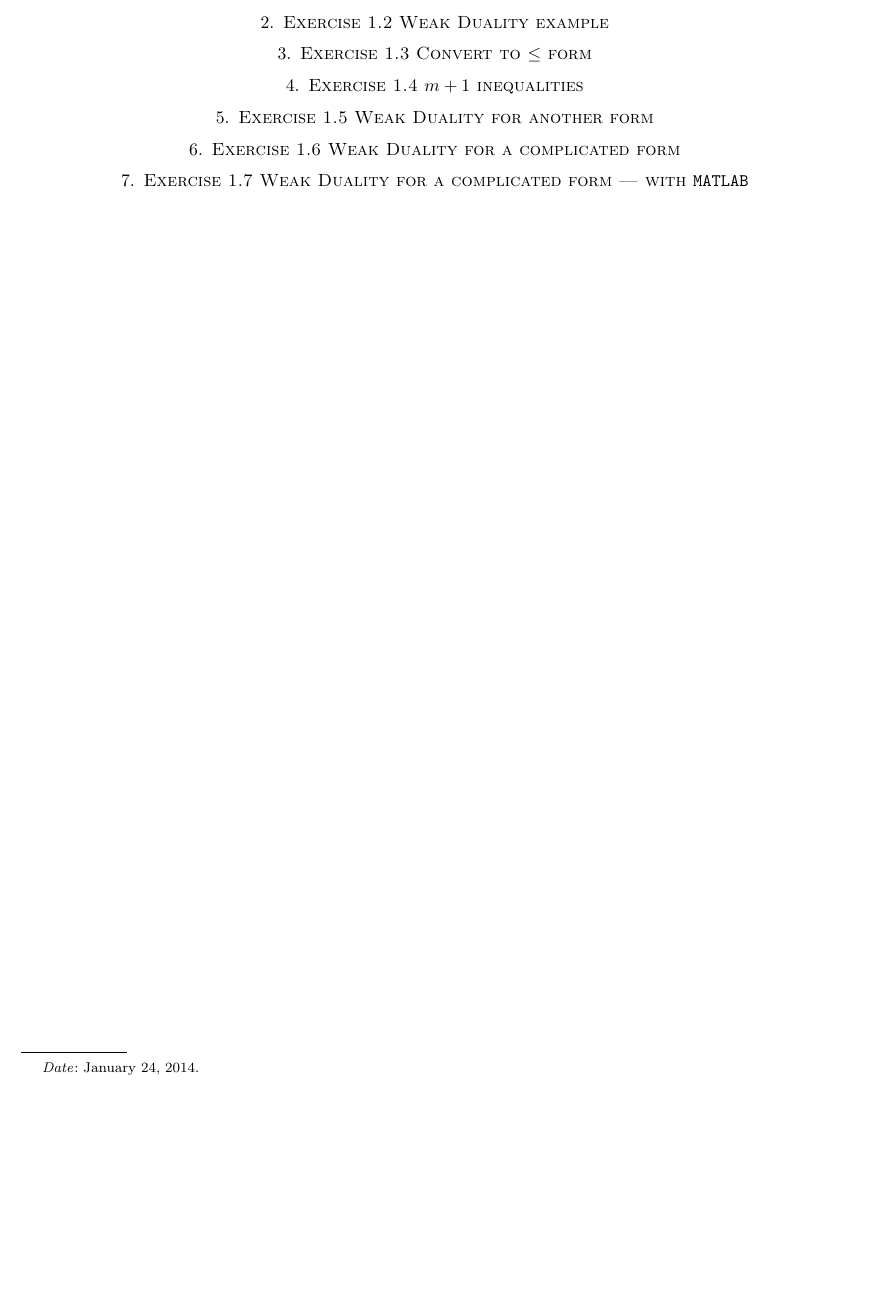
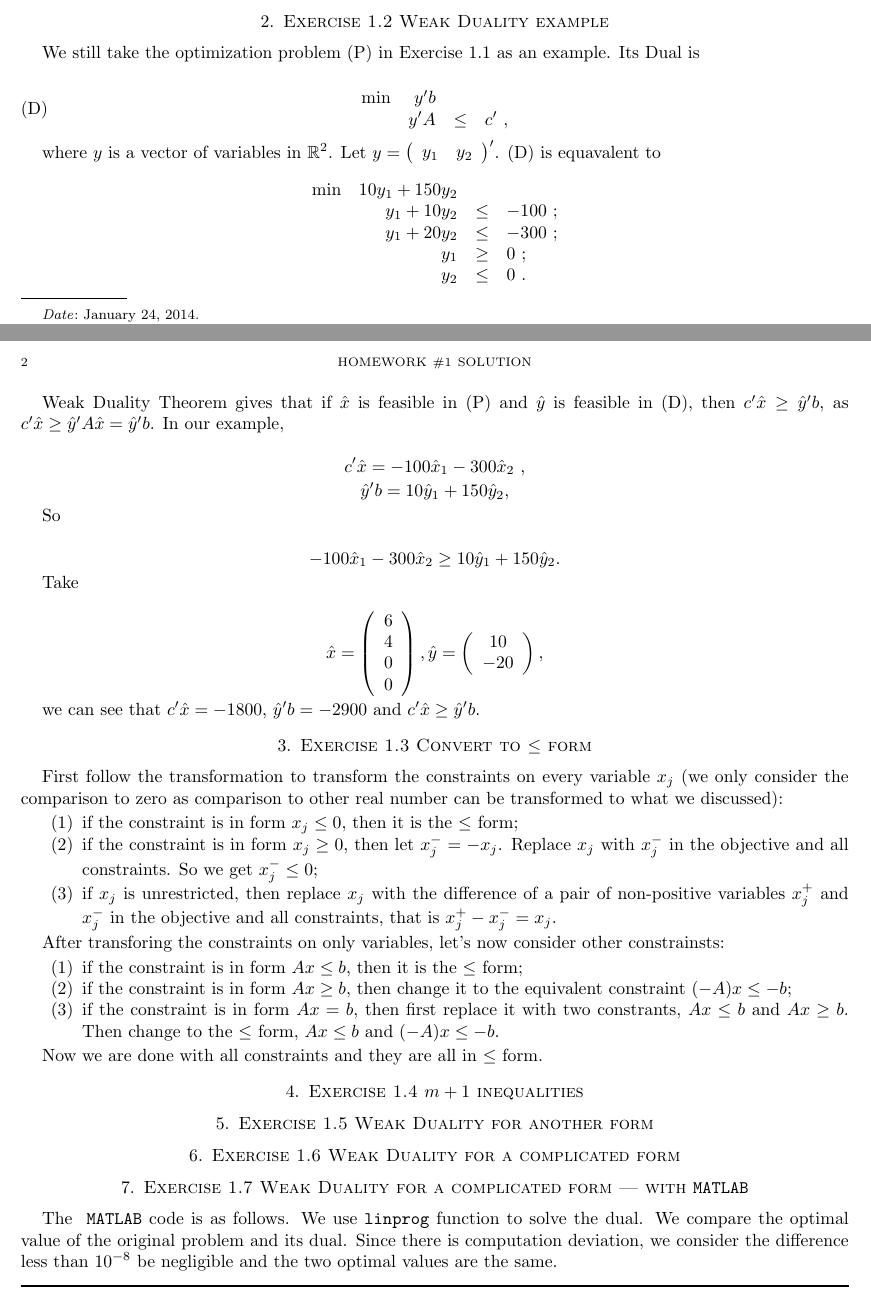
Before and after one commit to yihua/ioe-510-homework, a LaTeX problem sheet (hw1/hw1.tex, which reads hw1/p2.tex, hw1/p3.tex, hw1/p7.tex): part of the page before the commit and two parts of pages 1 and 2 of 2 after it, the two joined at a grey line, cut so that both start at the same text, the shorter picture padded with empty space. Compiled offline with pdfLaTeX.

Commit message:
ex 1-3, 7
ex 1-3, 7 finished

```diff
--- a/hw1/hw1.tex
+++ b/hw1/hw1.tex
@@ -58,8 +64,9 @@ Tianyi Ma (mtianyi@umich.edu)}
 
 \section{Exercise 1.6 Weak Duality for a complicated form}
 
-\section{Exercise 1.7 Weak Duality for a complicated form --- with \tt{MATLAB}}
+\section{Exercise 1.7 Weak Duality for a complicated form --- with {\tt{MATLAB}}}
 
+\input{p7.tex}
 % ----------------------------------------------------------------
 
 \end{document}
--- /dev/null
+++ b/hw1/p2.tex
@@ -0,0 +1,58 @@
+We still take the optimization problem (P) in Exercise 1.1 as an example. Its Dual is
+
+\[
+\begin{array}{rrcl}
+ \min & y'b  &      &   \\
+      &  y'A  &   \leq  & c'~,
+\end{array}
+\tag{D}
+\]
+
+where $y$ is a vector of variables in $ \mathbb{R}^2$. Let
+$y =
+\left(
+\begin{array}{cc}
+ y_1 & y_2
+\end{array}
+\right)'$. (D) is equavalent to
+
+\[
+\begin{array}{rrcl}
+ \min & 10y_1+150y_2  &      &   \\
+      &  y_1+10y_2  &   \leq  & -100~; \\
+      & y_1 + 20y_2 & \leq & -300~; \\
+      & y_1 & \geq & 0~;\\
+      & y_2 & \leq & 0~.
+\end{array}
+\]
+
+Weak Duality Theorem gives that if $\hat{x}$ is feasible in (P) and $\hat{y}$ is feasible in (D), then $c'\hat{x} \geq \hat{y}'b$, as $c'\hat{x} \geq \hat{y}'A\hat{x} = \hat{y}'b$. In our example,
+
+$$c'\hat{x} = -100\hat{x}_1 - 300 \hat{x}_2~,$$
+$$\hat{y}'b = 10\hat{y}_1 + 150\hat{y}_2,$$
+
+So
+
+$$-100\hat{x}_1 - 300 \hat{x}_2 \geq 10\hat{y}_1 + 150\hat{y}_2.$$
+
+Take \
+
+$$\hat{x} =
+\left(
+\begin{array}{c}
+ 6 \\
+ 4 \\
+ 0 \\
+ 0 \\
+\end{array}
+\right),
+\hat{y} =
+\left(
+\begin{array}{c}
+ 10 \\
+ -20 \\
+\end{array}
+\right),
+$$
+
+we can see that $c'\hat{x} = -1800$, $\hat{y}'b = -2900$ and $c'\hat{x} \geq \hat{y}'b$.
--- /dev/null
+++ b/hw1/p3.tex
@@ -0,0 +1,17 @@
+First follow the transformation to transform the constraints on every variable $x_j$ (we only consider the comparison to zero as comparison to other real number can be transformed to what we discussed):
+
+\begin{enumerate}
+\item if the constraint is in form $x_j \leq 0 $, then it is the $\leq$ form;
+\item if the constraint is in form $x_j \geq 0 $, then let $x_j^- = - x_j$. Replace $x_j$ with $x_j^-$ in the objective and all constraints. So we get $x_j^- \leq 0$;
+\item if $x_j$ is unrestricted, then replace $x_j$ with the difference of a pair of non-positive variables $x_j^+$ and $x_j^-$ in the objective and all constraints, that is $x_j^+-x_j^- = x_j$.
+\end{enumerate}
+
+After transforing the constraints on only variables, let's now consider other constrainsts:
+
+\begin{enumerate}
+\item if the constraint is in form $Ax \leq b$, then it is the $\leq$ form;
+\item if the constraint is in form $Ax \geq b$, then change it to the equivalent constraint $(-A)x \leq -b$;
+\item if the constraint is in form $Ax = b$, then first replace it with two constrants, $Ax \leq b$ and $Ax \geq b$. Then change to the $\leq$ form, $Ax \leq b$ and $(-A)x \leq -b$.
+\end{enumerate}
+
+Now we are done with all constraints and they are all in $\leq$ form.
--- /dev/null
+++ b/hw1/p7.tex
@@ -0,0 +1,7 @@
+The { \tt{MATLAB}} code is as follows. We use {\tt{linprog}} function to solve the dual. We compare the optimal value of the original problem and its dual. Since there is computation deviation, we consider the difference less than $10^{-8}$ be negligible and the two optimal values are the same.
+
+\bigskip
+
+\hrule
+
+\small
```
Also changed, not shown: hw1/p1.tex (added, +73 -0 lines), LaTeX resources/LaTeX_Template.pdf, hw1/hw1.pdf, hw1/hw1.tex (6 more changed lines), hw1/p7.tex (6 more changed lines), 13 other files.
